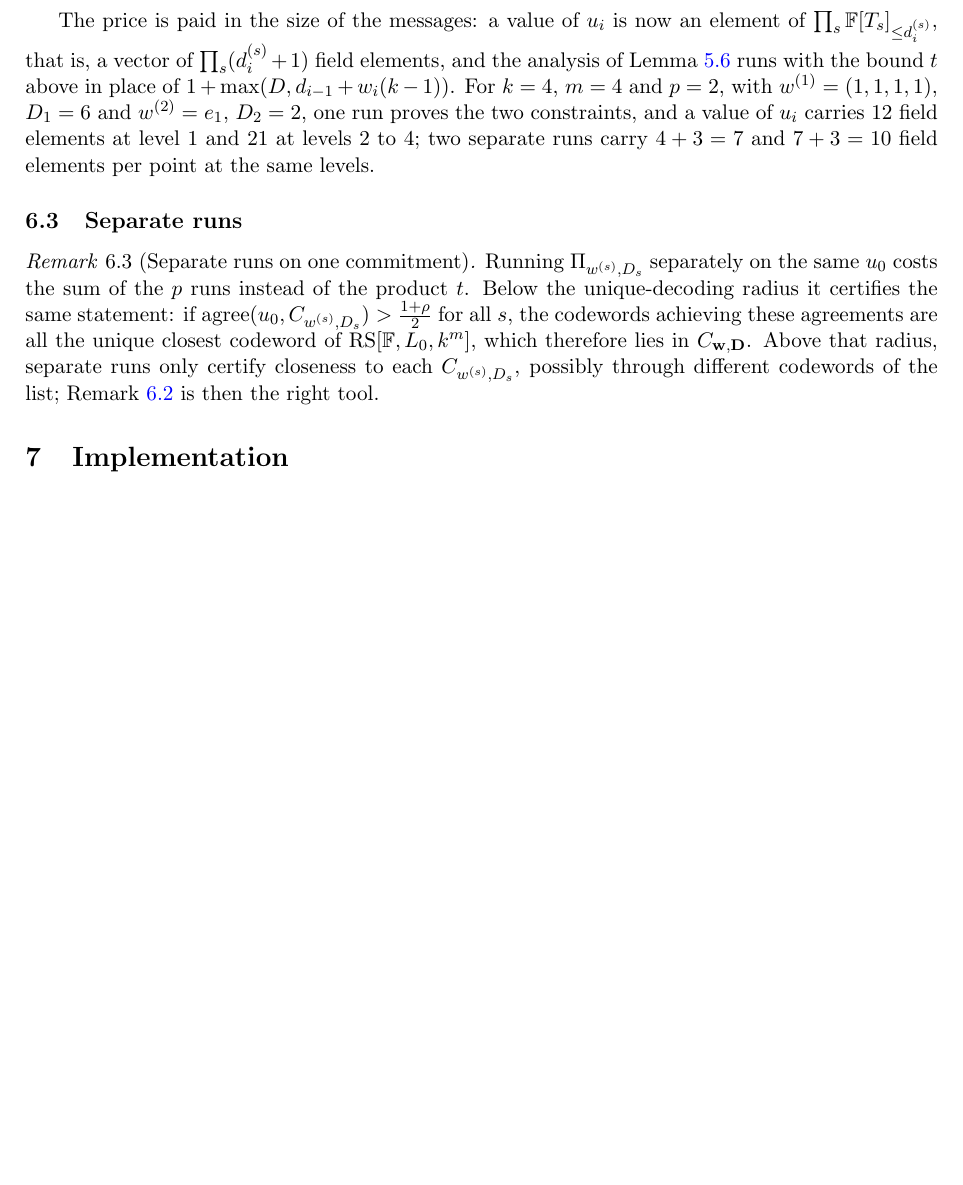
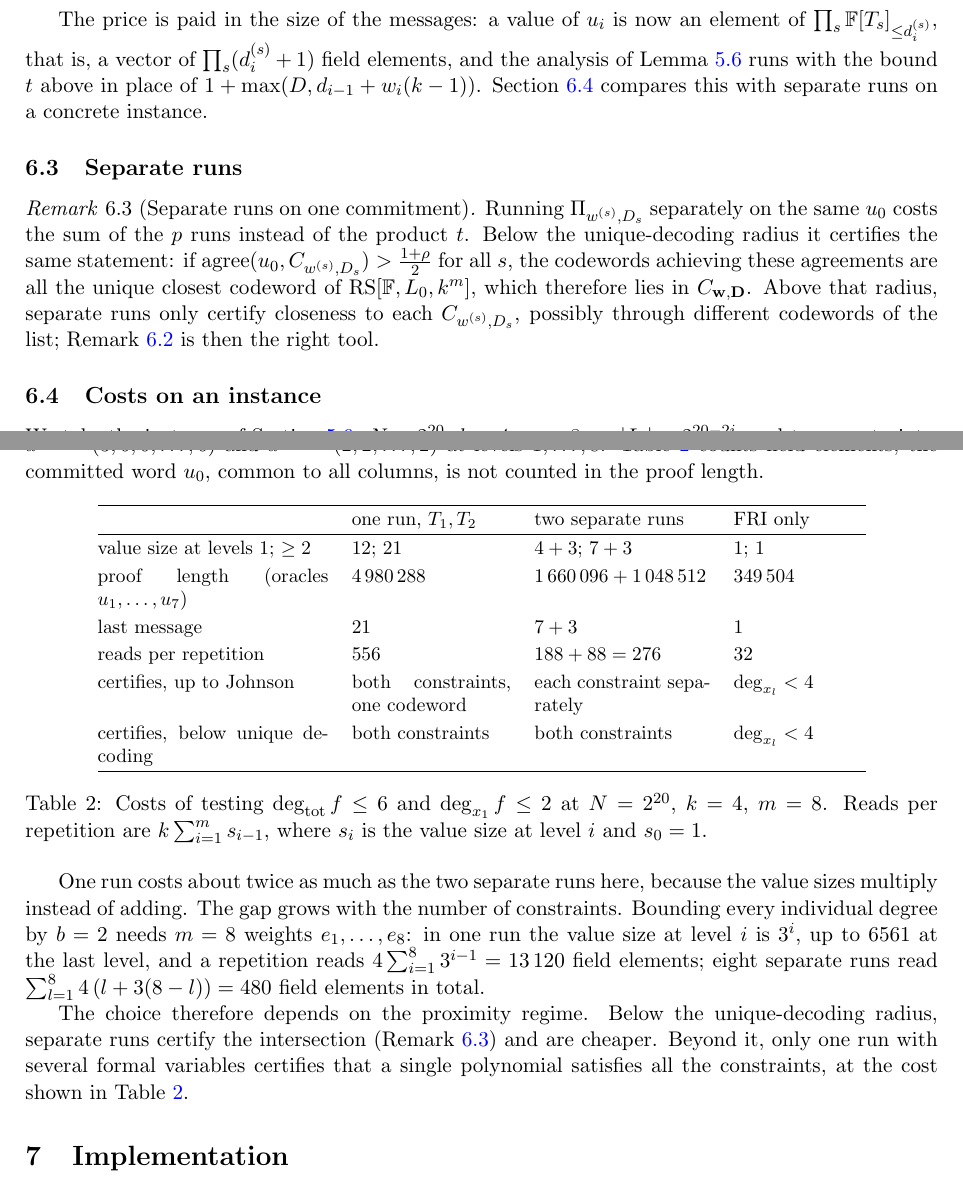
Before and after one commit to qoosmo/symfri-degree, a LaTeX paper (paper/main.tex, which reads paper/sections/06-variants.tex): part of page 19 of 21 before the commit and two parts of pages 19 and 20 of 23 after it, the two joined at a grey line, cut so that both start at the same text, the shorter picture padded with empty space. Compiled offline with pdfLaTeX.

Commit message:
paper: depth pass on Sections 1 and 6
- Sec. 1: three run-in paragraphs (why the univariate encoding, why symbolic challenges, what it costs)
- Sec. 6.4: worked cost comparison (Table 2): one run with two formal variables vs separate runs vs FRI,
  exact counts at N=2^20, k=4, m=8; the all-individual-degrees case; choice by proximity regime

Co-Authored-By: Claude Opus 5.5 <noreply@anthropic.com>
Claude-Session: https://claude.ai/code/session_01ATEHmseK3hUtwaBRqtEzNC

```diff
--- a/paper/sections/06-variants.tex
+++ b/paper/sections/06-variants.tex
@@ -52,10 +52,8 @@
 The price is paid in the size of the messages: a value of $u_i$ is now an element of
 $\prod_s\F[T_s]_{\le d^{(s)}_i}$, that is, a vector of $\prod_s(d^{(s)}_i+1)$ field elements,
 and the analysis of \cref{lem:round} runs with the bound $t$ above in place of
-$1+\max(D,d_{i-1}+w_i(k-1))$. For $k=4$, $m=4$ and $p=2$, with $w^{(1)}=(1,1,1,1)$,
-$D_1=6$ and $w^{(2)}=e_1$, $D_2=2$, one run proves the two constraints, and a value of
-$u_i$ carries $12$ field elements at level $1$ and $21$ at levels $2$ to $4$; two separate
-runs carry $4+3=7$ and $7+3=10$ field elements per point at the same levels.
+$1+\max(D,d_{i-1}+w_i(k-1))$. \Cref{sec:costs} compares this with separate runs on a
+concrete instance.
 
 \subsection{Separate runs}\label{sec:separate}
 
@@ -69,3 +67,5 @@
 codewords of the list; \cref{rem:multi} is then the right tool.
 \end{remark}
 % = rem:separate
+
+\subsection{Costs on an instance}\label{sec:costs}
@@ -71,0 +76,35 @@
+$d^{(2)}=(2,2,\dots,2)$ at levels $1,\dots,8$. \Cref{tab:costs} counts field elements; the
+committed word $u_0$, common to all columns, is not counted in the proof length.
+
+\begin{table}[ht]
+\centering\small
+\renewcommand{\arraystretch}{1.2}
+\begin{tabular}{@{}p{4.2cm}p{2.9cm}p{3.2cm}p{2.4cm}@{}}
+\hline
+ & one run, $T_1,T_2$ & two separate runs & FRI only\\
+\hline
+value size at levels $1$; $\ge2$ & $12$; $21$ & $4+3$; $7+3$ & $1$; $1$\\
+proof length (oracles $u_1,\dots,u_7$) & $4\,980\,288$ & $1\,660\,096+1\,048\,512$ & $349\,504$\\
+last message & $21$ & $7+3$ & $1$\\
+reads per repetition & $556$ & $188+88=276$ & $32$\\
+certifies, up to Johnson & both constraints, one codeword & each constraint separately & $\deg_{x_l}<4$\\
+certifies, below unique decoding & both constraints & both constraints & $\deg_{x_l}<4$\\
+\hline
+\end{tabular}
+\caption{Costs of testing $\deg_{\mathrm{tot}}f\le6$ and $\deg_{x_1}f\le2$ at $N=2^{20}$,
+$k=4$, $m=8$. Reads per repetition are $k\sum_{i=1}^m s_{i-1}$, where $s_i$ is the value size
+at level $i$ and $s_0=1$.}
+\label{tab:costs}
+\end{table}
+
+One run costs about twice as much as the two separate runs here, because the value sizes
+multiply instead of adding. The gap grows with the number of constraints. Bounding every
+individual degree by $b=2$ needs $m=8$ weights $e_1,\dots,e_8$: in one run the value size at
+level $i$ is $3^i$, up to $6561$ at the last level, and a repetition reads
+$4\sum_{i=1}^{8}3^{i-1}=13\,120$ field elements; eight separate runs read
+$\sum_{l=1}^{8}4\,(l+3(8-l))=480$ field elements in total.
+
+The choice therefore depends on the proximity regime. Below the unique-decoding radius,
+separate runs certify the intersection (\cref{rem:separate}) and are cheaper. Beyond it, only
+one run with several formal variables certifies that a single polynomial satisfies all the
+constraints, at the cost shown in \cref{tab:costs}.
```
Also changed, not shown: paper/sections/01-introduction.tex (+21 -0 lines), paper/sections/06-variants.tex (4 more changed lines).
